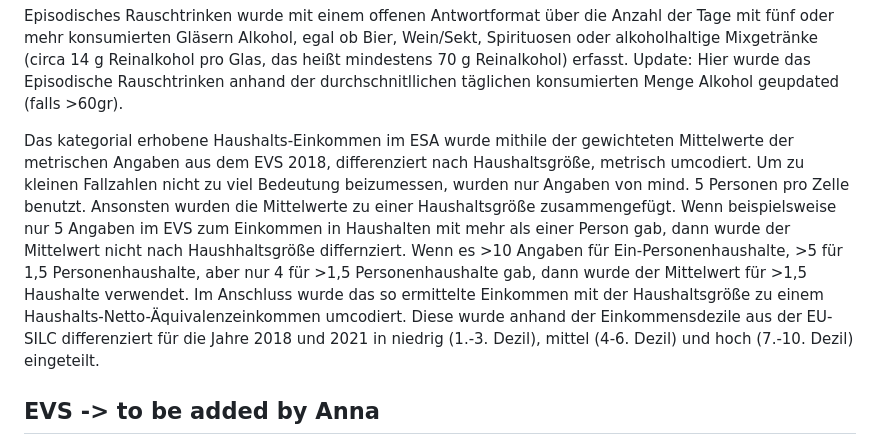
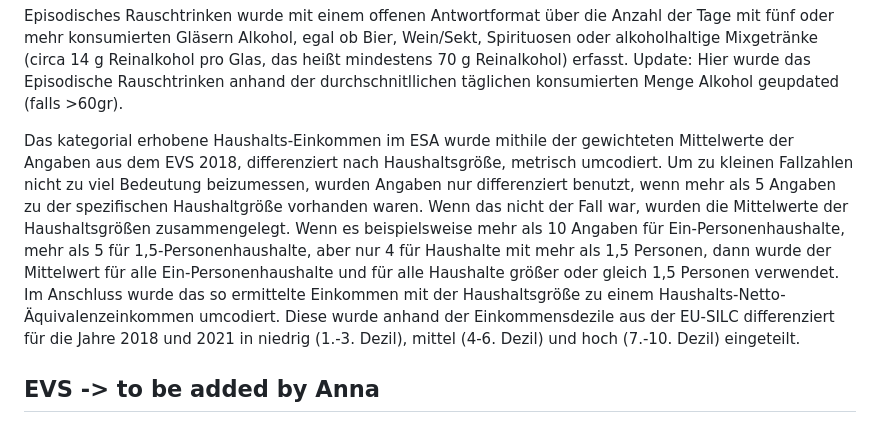
Before and after one commit to jakobmanthey/alc_revenue_distribution, a Markdown page: README.md, the part around the change. Rendered like a GitHub page.

Commit message:
Update README.md
Überarbeitung Text: Erklärung wie die EVS gewichteten Mittelwerte nach Hauhshaltsgröße genutzt wurden, um kategoriale Einkommensangaben auf ein metrischen Skalenniveau zu transformieren.

```diff
--- a/README.md
+++ b/README.md
@@ -18,7 +18,7 @@ Alkoholkonsum (siehe Rauschert C, Möckl J, Seitz NN, Wilms N, Olderbak S, Kraus
 
 Episodisches Rauschtrinken wurde mit einem offenen Antwortformat über die Anzahl der Tage mit fünf oder mehr konsumierten Gläsern Alkohol, egal ob Bier, Wein/Sekt, Spirituosen oder alkoholhaltige Mixgetränke (circa 14 g Reinalkohol pro Glas, das heißt mindestens 70 g Reinalkohol) erfasst. Update: Hier wurde das Episodische Rauschtrinken anhand der durchschnitllichen täglichen konsumierten Menge Alkohol geupdated (falls \>60gr).
 
-Das kategorial erhobene Haushalts-Einkommen im ESA wurde mithile der gewichteten Mittelwerte der metrischen Angaben aus dem EVS 2018, differenziert nach Haushaltsgröße, metrisch umcodiert. Um zu kleinen Fallzahlen nicht zu viel Bedeutung beizumessen, wurden nur Angaben von mind. 5 Personen pro Zelle benutzt. Ansonsten wurden die Mittelwerte zu einer Haushaltsgröße zusammengefügt. Wenn beispielsweise nur 5 Angaben im EVS zum Einkommen in Haushalten mit mehr als einer Person gab, dann wurde der Mittelwert nicht nach Haushhaltsgröße differnziert. Wenn es \>10 Angaben für Ein-Personenhaushalte, \>5 für 1,5 Personenhaushalte, aber nur 4 für \>1,5 Personenhaushalte gab, dann wurde der Mittelwert für \>1,5 Haushalte verwendet. Im Anschluss wurde das so ermittelte Einkommen mit der Haushaltsgröße zu einem Haushalts-Netto-Äquivalenzeinkommen umcodiert. Diese wurde anhand der Einkommensdezile aus der EU-SILC differenziert für die Jahre 2018 und 2021 in niedrig (1.-3. Dezil), mittel (4-6. Dezil) und hoch (7.-10. Dezil) eingeteilt.
+Das kategorial erhobene Haushalts-Einkommen im ESA wurde mithile der gewichteten Mittelwerte der Angaben aus dem EVS 2018, differenziert nach Haushaltsgröße, metrisch umcodiert. Um zu kleinen Fallzahlen nicht zu viel Bedeutung beizumessen, wurden Angaben nur differenziert benutzt, wenn mehr als 5 Angaben zu der spezifischen Haushaltgröße vorhanden waren. Wenn das nicht der Fall war, wurden die Mittelwerte der Haushaltsgrößen zusammengelegt. Wenn es beispielsweise mehr als 10 Angaben für Ein-Personenhaushalte, mehr als 5 für 1,5-Personenhaushalte, aber nur 4 für Haushalte mit mehr als 1,5 Personen, dann wurde der Mittelwert für alle Ein-Personenhaushalte und für alle Haushalte größer oder gleich 1,5 Personen verwendet. Im Anschluss wurde das so ermittelte Einkommen mit der Haushaltsgröße zu einem Haushalts-Netto-Äquivalenzeinkommen umcodiert. Diese wurde anhand der Einkommensdezile aus der EU-SILC differenziert für die Jahre 2018 und 2021 in niedrig (1.-3. Dezil), mittel (4-6. Dezil) und hoch (7.-10. Dezil) eingeteilt.
 
 ## EVS -\> to be added by Anna
 
```
